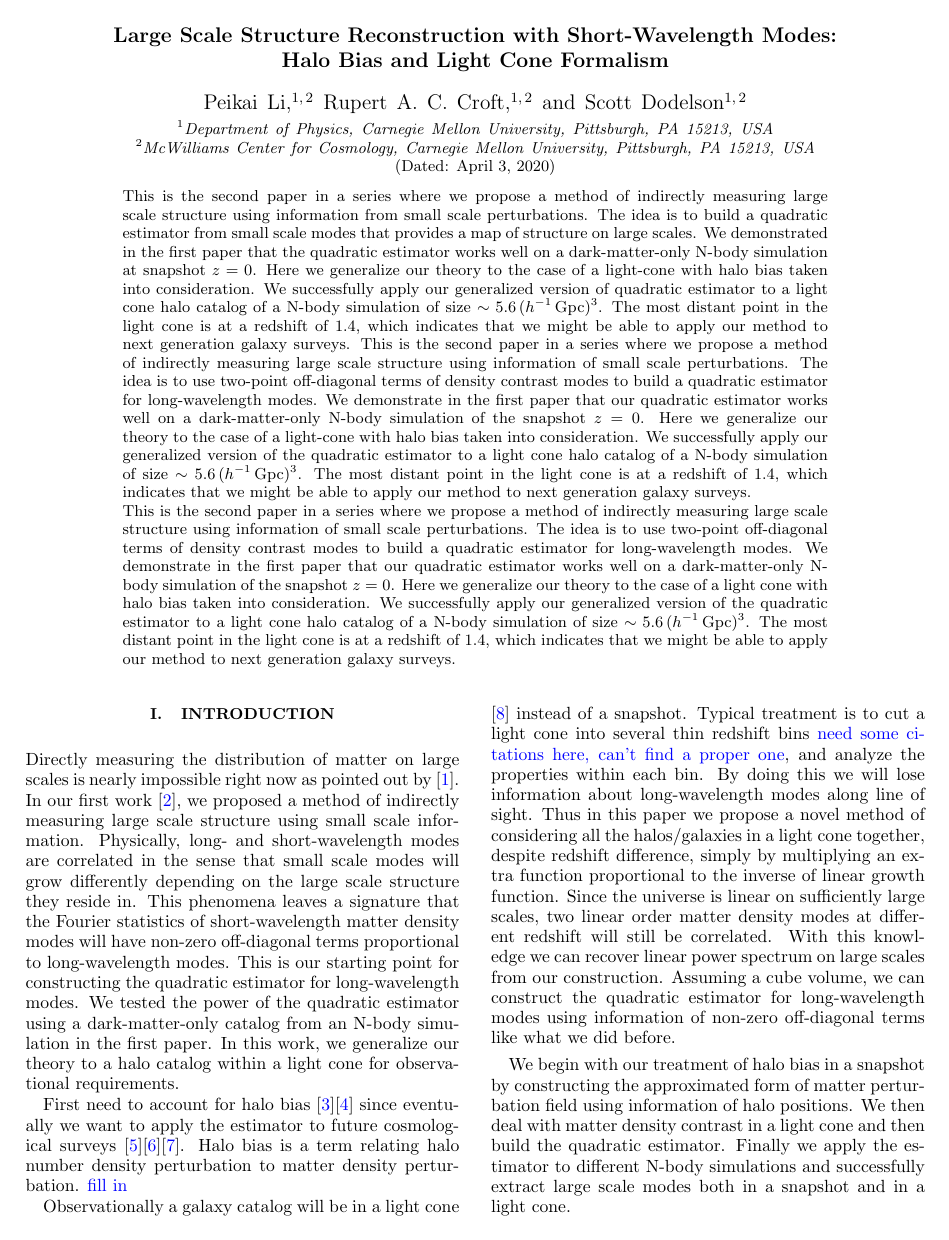
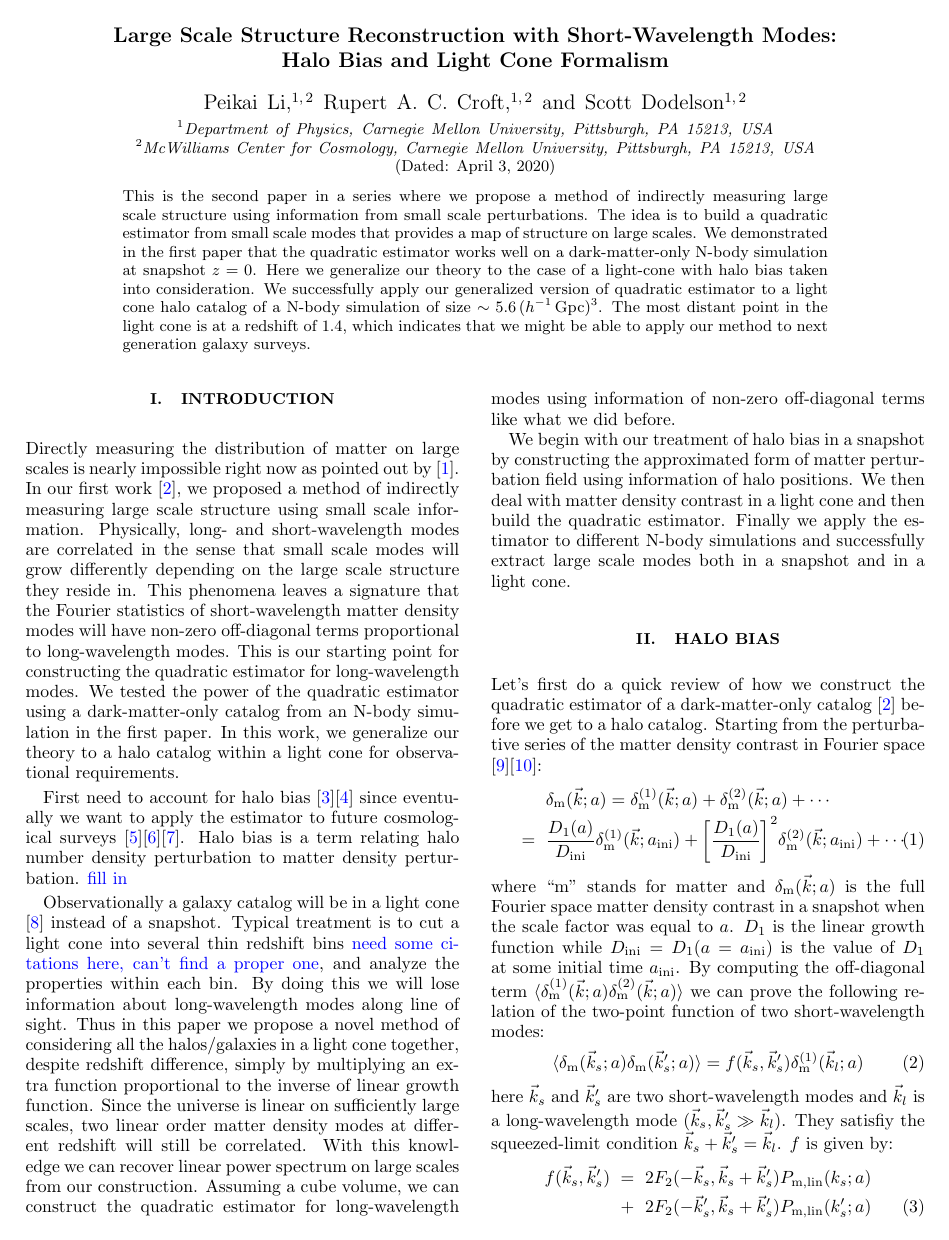
Before and after one commit to lpk1202/Light-Cone, a LaTeX paper (paper/v1.tex): page 1 of 9. Compiled offline with pdfLaTeX.

Commit message:
abstract

```diff
--- a/paper/v1.tex
+++ b/paper/v1.tex
@@ -108,9 +108,9 @@
 \begin{abstract}
 \noindent This is the second paper in a series where we propose a method of indirectly measuring large scale structure using information from small scale perturbations. The idea is to build a quadratic estimator from small scale modes that provides a map of structure on large scales.
 We demonstrated in the first paper that the quadratic estimator works well on a dark-matter-only N-body simulation at snapshot $z=0$. Here we generalize our theory to the case of a light-cone with halo bias taken into consideration. We successfully apply our generalized version of quadratic estimator to a light cone halo catalog of a N-body simulation of size $\sim5.6\,(h^{-1}\,\rm Gpc)^3$. The most distant point in the light cone is at a redshift of $1.4$, which indicates that we might be able to apply our method to next generation galaxy surveys.
-\noindent This is the second paper in a series where we propose a method of indirectly measuring large scale structure using information of small scale perturbations. The idea is to use two-point off-diagonal terms of density contrast modes to build a quadratic estimator for long-wavelength modes. We demonstrate in the first paper that our quadratic estimator works well on a dark-matter-only N-body simulation of the snapshot $z=0$. Here we generalize our theory to the case of a light-cone with halo bias taken into consideration. We successfully apply our generalized version of the quadratic estimator to a light cone halo catalog of a N-body simulation of size $\sim5.6\,(h^{-1}\,\rm Gpc)^3$. The most distant point in the light cone is at a redshift of $1.4$, which indicates that we might be able to apply our method to next generation galaxy surveys.
-
-\noindent This is the second paper in a series where we propose a method of indirectly measuring large scale structure using information of small scale perturbations. The idea is to use two-point off-diagonal terms of density contrast modes to build a quadratic estimator for long-wavelength modes. We demonstrate in the first paper that our quadratic estimator works well on a dark-matter-only N-body simulation of the snapshot $z=0$. Here we generalize our theory to the case of a light cone with halo bias taken into consideration. We successfully apply our generalized version of the quadratic estimator to a light cone halo catalog of a N-body simulation of size $\sim5.6\,(h^{-1}\,\rm Gpc)^3$. The most distant point in the light cone is at a redshift of $1.4$, which indicates that we might be able to apply our method to next generation galaxy surveys.
+%\noindent This is the second paper in a series where we propose a method of indirectly measuring large scale structure using information of small scale perturbations. The idea is to use two-point off-diagonal terms of density contrast modes to build a quadratic estimator for long-wavelength modes. We demonstrate in the first paper that our quadratic estimator works well on a dark-matter-only N-body simulation of the snapshot $z=0$. Here we generalize our theory to the case of a light-cone with halo bias taken into consideration. We successfully apply our generalized version of the quadratic estimator to a light cone halo catalog of a N-body simulation of size $\sim5.6\,(h^{-1}\,\rm Gpc)^3$. The most distant point in the light cone is at a redshift of $1.4$, which indicates that we might be able to apply our method to next generation galaxy surveys.
+%
+%\noindent This is the second paper in a series where we propose a method of indirectly measuring large scale structure using information of small scale perturbations. The idea is to use two-point off-diagonal terms of density contrast modes to build a quadratic estimator for long-wavelength modes. We demonstrate in the first paper that our quadratic estimator works well on a dark-matter-only N-body simulation of the snapshot $z=0$. Here we generalize our theory to the case of a light cone with halo bias taken into consideration. We successfully apply our generalized version of the quadratic estimator to a light cone halo catalog of a N-body simulation of size $\sim5.6\,(h^{-1}\,\rm Gpc)^3$. The most distant point in the light cone is at a redshift of $1.4$, which indicates that we might be able to apply our method to next generation galaxy surveys.
 \end{abstract}
 \maketitle
 \section{Introduction} \label{sec1}
```
